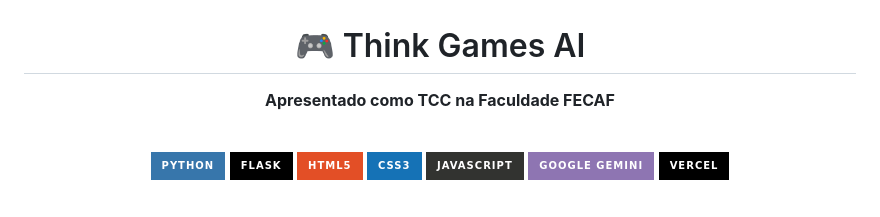
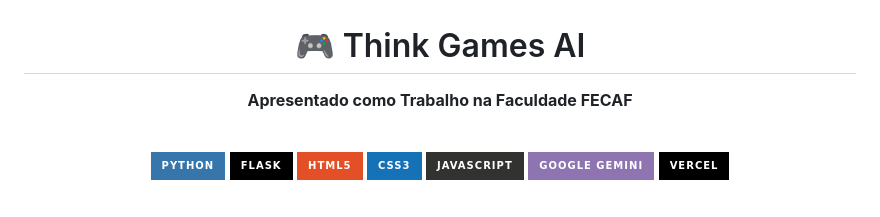
Before and after one commit to Diego-Anjos/ThinkGames_IA, a Markdown page: README.md, the part around the change. GitHub-like rendering; badges without logos.

Commit message:
Update Read.ME.

```diff
--- a/README.md
+++ b/README.md
@@ -2,7 +2,7 @@
 
 # 🎮 Think Games AI
 
-**Apresentado como TCC na Faculdade FECAF**
+**Apresentado como Trabalho na Faculdade FECAF**
 
 <br>
 
```
